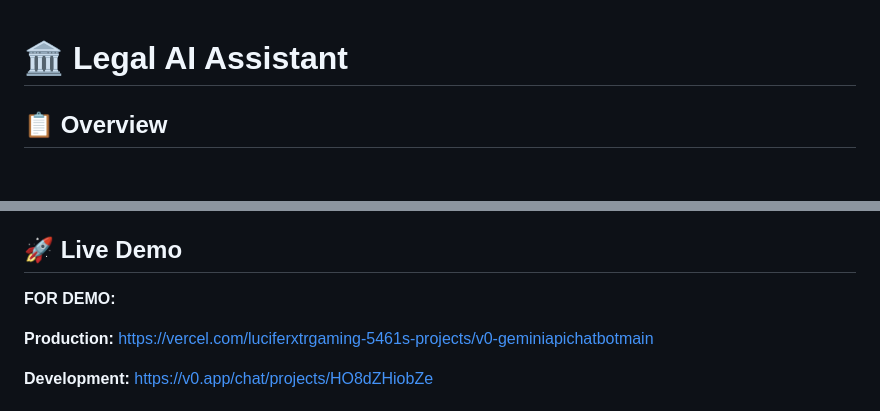
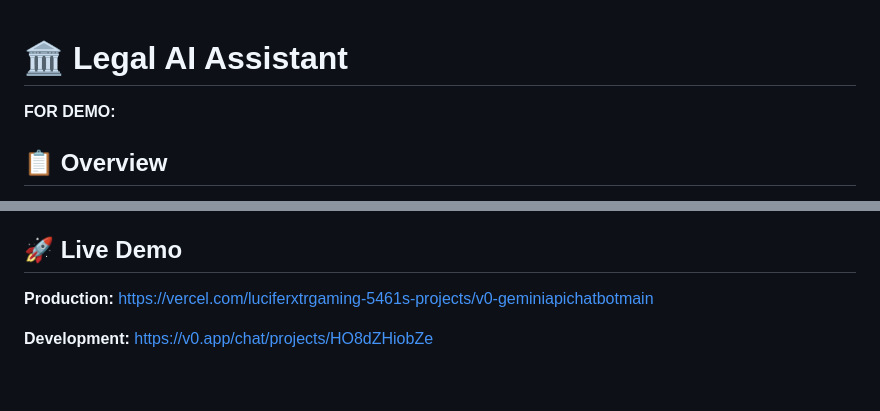
Before and after one commit to JATINKUMAR2005/LEAGAL_AI_ASSISTANT, a Markdown page: README.md, 2 parts joined by grey strips. Rendered like a GitHub page; blank space fills up the shorter version.

Commit message:
Update README with demo information
Added demo information to the README and removed duplicate section.

```diff
--- a/README.md
+++ b/README.md
@@ -1,4 +1,6 @@
 # 🏛️ Legal AI Assistant
+
+**FOR DEMO:**
 
 ## 📋 Overview
 
@@ -16,7 +18,6 @@ The Legal AI Assistant is a sophisticated web application designed to streamline
 - 📈 **Analytics** - Built-in analytics for usage tracking and insights
 
 ## 🚀 Live Demo
-**FOR DEMO:**
 
 **Production:** [https://vercel.com/luciferxtrgaming-5461s-projects/v0-geminiapichatbotmain](https://vercel.com/luciferxtrgaming-5461s-projects/v0-geminiapichatbotmain)
 
```
